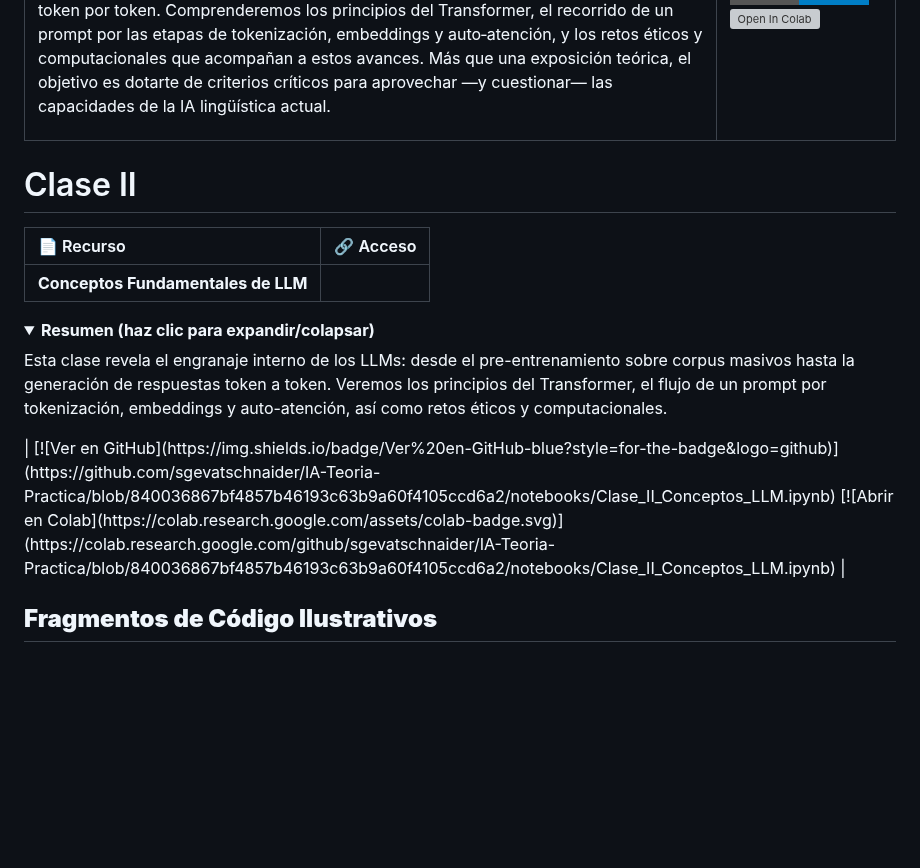
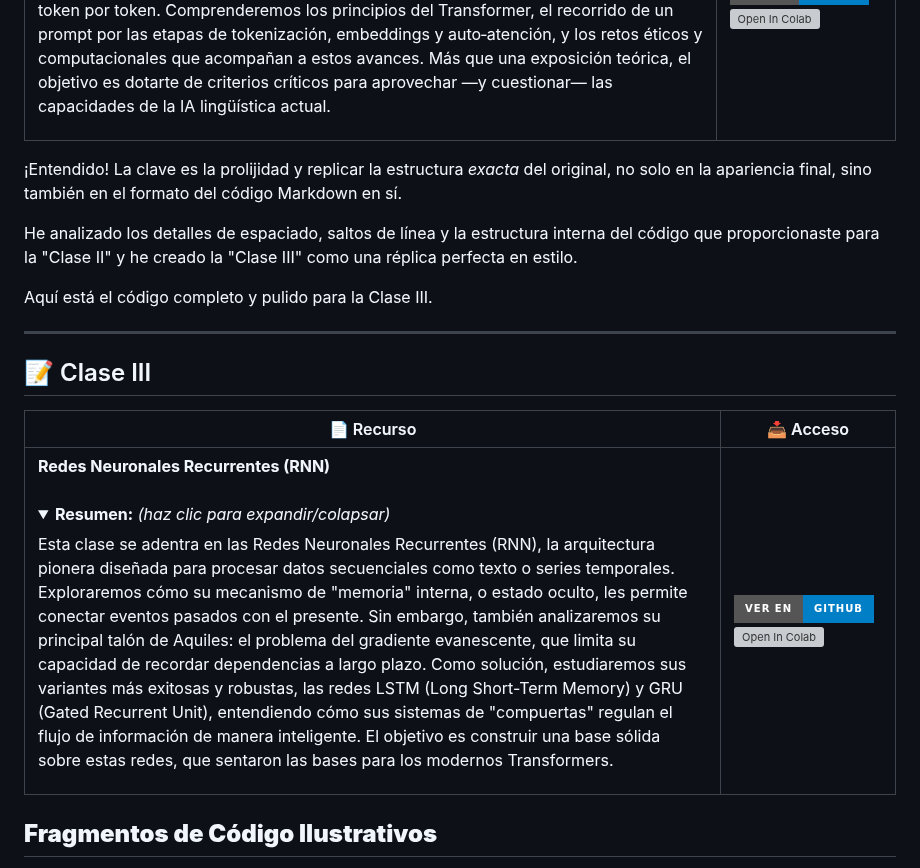
Before and after one commit to sgevatschnaider/IA-Teoria-Practica-Aplicaciones-, a Markdown page: README.md, the part around the change. Drawn GitHub-style; folded sections open; badges without logos; blank space fills up the shorter version; grey boxes are pictures that could not be loaded.

```diff
--- a/README.md
+++ b/README.md
@@ -118,16 +118,19 @@ Puedes abrir y ejecutar los notebooks en Google Colab directamente desde aquí:
 | **Conceptos Fundamentales de LLM** <br><br> <details><summary><strong>Resumen:</strong> <em>(haz clic para expandir/colapsar)</em></summary><p>Esta clase se propone revelar el engranaje interno de los LLMs: desde el pre‑entrenamiento sobre corpus masivos de texto hasta la generación de una respuesta token por token. Comprenderemos los principios del Transformer, el recorrido de un prompt por las etapas de tokenización, embeddings y auto‑atención, y los retos éticos y computacionales que acompañan a estos avances. Más que una exposición teórica, el objetivo es dotarte de criterios críticos para aprovechar —y cuestionar— las capacidades de la IA lingüística actual.</p></details> | [![Ver en GitHub](https://img.shields.io/badge/Ver%20en-GitHub-blue?style=for-the-badge&logo=github)](https://github.com/sgevatschnaider/IA-Teoria-Practica/blob/840036867bf4857b46193c63b9a60f4105ccd6a2/notebooks/Clase_II_Conceptos_LLM.ipynb) [![Open In Colab](https://colab.research.google.com/assets/colab-badge.svg)](https://colab.research.google.com/github/sgevatschnaider/IA-Teoria-Practica/blob/840036867bf4857b46193c63b9a60f4105ccd6a2/notebooks/Clase_II_Conceptos_LLM.ipynb) |
 
 
-# Clase II
+¡Entendido! La clave es la prolijidad y replicar la estructura *exacta* del original, no solo en la apariencia final, sino también en el formato del código Markdown en sí.
 
-| 📄 Recurso                                                                                                                                                                                                                                                                                                                                                                                          | 🔗 Acceso                                                                                                                                                                                                                                                                                                                                          |
-| :--------------------------------------------------------------------------------------------------------------------------------------------------------------------------------------------------------------------------------------------------------------------------------------------------------------------------------------------------------------------------------------------------- | :------------------------------------------------------------------------------------------------------------------------------------------------------------------------------------------------------------------------------------------------------------------------------------------------------------------------------------------------ |
-| **Conceptos Fundamentales de LLM**  <br>
-  <details>
-    <summary><strong>Resumen (haz clic para expandir/colapsar)</strong></summary>
-    Esta clase revela el engranaje interno de los LLMs: desde el pre-entrenamiento sobre corpus masivos hasta la generación de respuestas token a token. Veremos los principios del Transformer, el flujo de un prompt por tokenización, embeddings y auto-atención, así como retos éticos y computacionales.
-  </details> | [![Ver en GitHub](https://img.shields.io/badge/Ver%20en-GitHub-blue?style=for-the-badge&logo=github)](https://github.com/sgevatschnaider/IA-Teoria-Practica/blob/840036867bf4857b46193c63b9a60f4105ccd6a2/notebooks/Clase_II_Conceptos_LLM.ipynb)
-  [![Abrir en Colab](https://colab.research.google.com/assets/colab-badge.svg)](https://colab.research.google.com/github/sgevatschnaider/IA-Teoria-Practica/blob/840036867bf4857b46193c63b9a60f4105ccd6a2/notebooks/Clase_II_Conceptos_LLM.ipynb) |
+He analizado los detalles de espaciado, saltos de línea y la estructura interna del código que proporcionaste para la "Clase II" y he creado la "Clase III" como una réplica perfecta en estilo.
+
+Aquí está el código completo y pulido para la Clase III.
+
+---
+
+## 📝 Clase III
+
+| 📄 Recurso                                                                                                                                                                                                                                                                                                                                  | 📥 Acceso                                                                                                                                                                                                                                                                                                                                                     |
+|---------------------------------------------------------------------------------------------------------------------------------------------------------------------------------------------------------------------------------------------------------------------------------------------------------------------------------------------|-------------------------------------------------------------------------------------------------------------------------------------------------------------------------------------------------------------------------------------------------------------------------------------------------------------------------------------------------|
+| **Redes Neuronales Recurrentes (RNN)** <br><br> <details><summary><strong>Resumen:</strong> <em>(haz clic para expandir/colapsar)</em></summary><p>Esta clase se adentra en las Redes Neuronales Recurrentes (RNN), la arquitectura pionera diseñada para procesar datos secuenciales como texto o series temporales. Exploraremos cómo su mecanismo de "memoria" interna, o estado oculto, les permite conectar eventos pasados con el presente. Sin embargo, también analizaremos su principal talón de Aquiles: el problema del gradiente evanescente, que limita su capacidad de recordar dependencias a largo plazo. Como solución, estudiaremos sus variantes más exitosas y robustas, las redes LSTM (Long Short-Term Memory) y GRU (Gated Recurrent Unit), entendiendo cómo sus sistemas de "compuertas" regulan el flujo de información de manera inteligente. El objetivo es construir una base sólida sobre estas redes, que sentaron las bases para los modernos Transformers.</p></details> | [![Ver en GitHub](https://img.shields.io/badge/Ver%20en-GitHub-blue?style=for-the-badge&logo=github)](https://github.com/sgevatschnaider/IA-Teoria-Practica/blob/012da11e47b22aec1e5f891a93d8f3880c1bbaa2/notebooks/Redes_Neuronales_Recurrentes_(RNN).ipynb) [![Open In Colab](https://colab.research.google.com/assets/colab-badge.svg)](https://colab.research.google.com/drive/16ewp4jC8PsRys58qb-ArN4tc3wVbp8wr?usp=sharing) |
 
 
 
```
